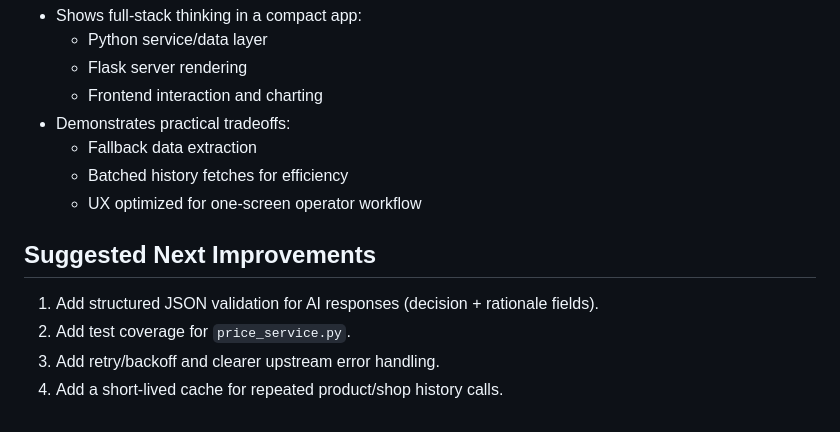
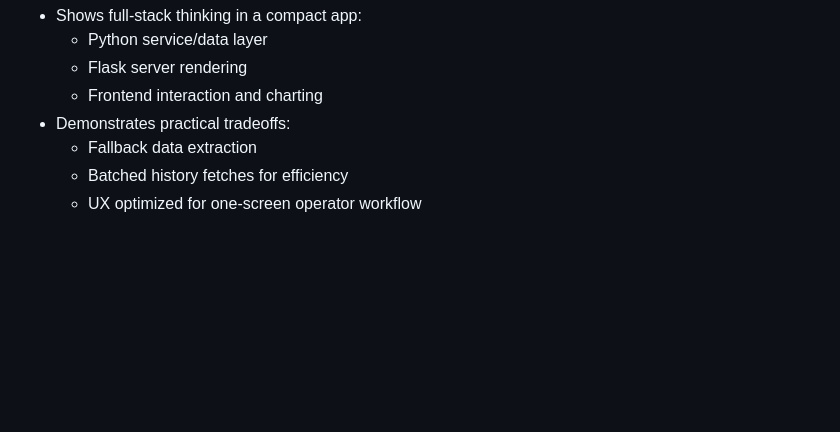
Before and after one commit to joehindle/retail-price-tracker, a Markdown page: README.md, the part around the change. GitHub-like rendering; blank space fills up the shorter version.

```diff
--- a/README.md
+++ b/README.md
@@ -134,10 +134,3 @@ retail-price-tracker/
   - Fallback data extraction
   - Batched history fetches for efficiency
   - UX optimized for one-screen operator workflow
-
-## Suggested Next Improvements
-
-1. Add structured JSON validation for AI responses (decision + rationale fields).
-2. Add test coverage for `price_service.py`.
-3. Add retry/backoff and clearer upstream error handling.
-4. Add a short-lived cache for repeated product/shop history calls.
```
